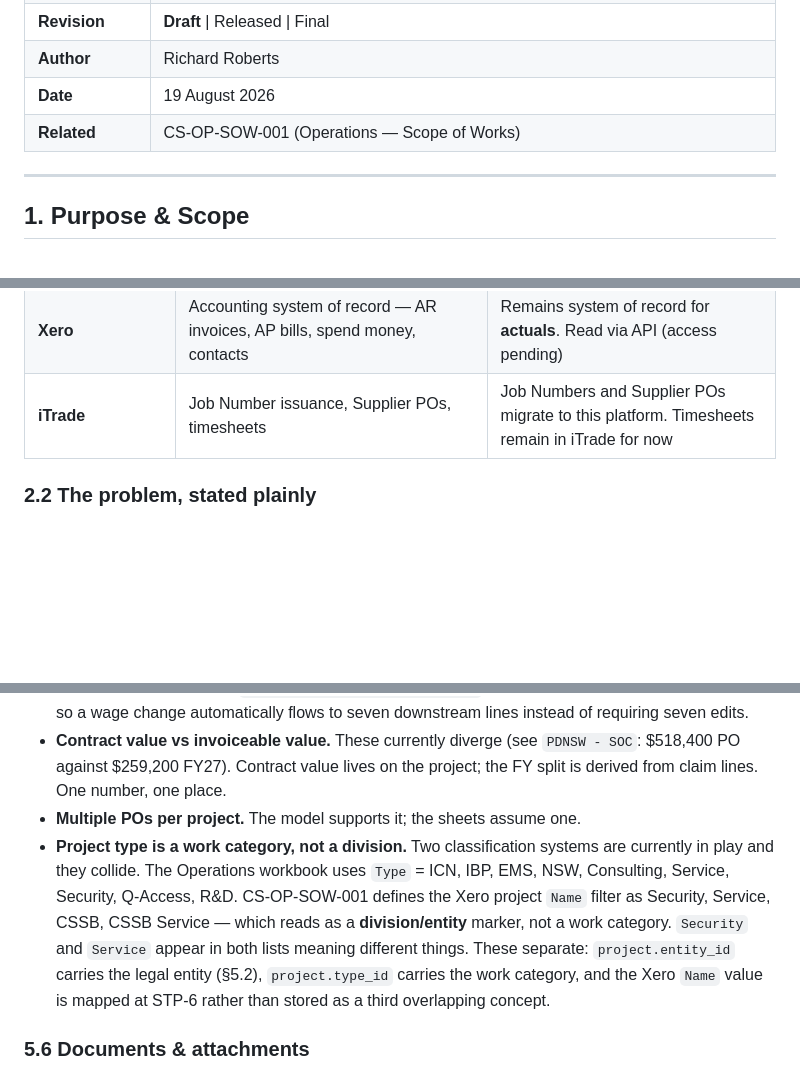
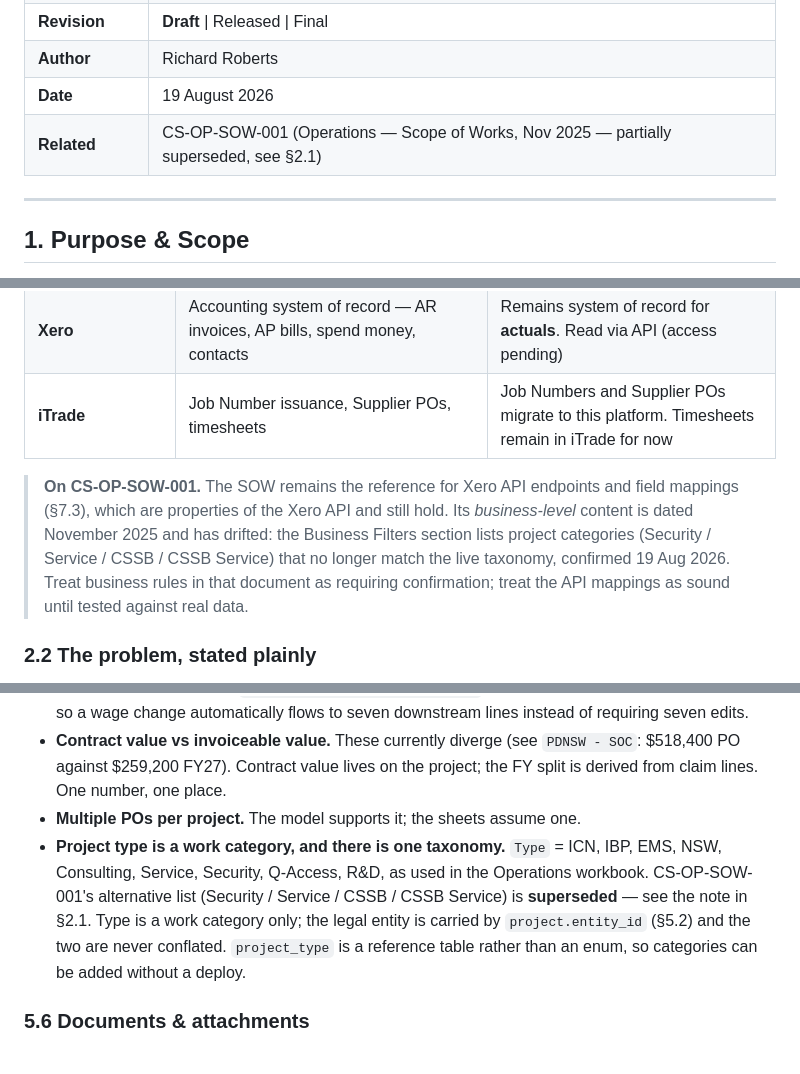
Before and after one commit to CommsecurityAU/operations, a Markdown page: CS-OP-ARCH-001-Operations-Platform-Architecture.md, 3 parts joined by grey strips. Drawn GitHub-style; blank space fills up the shorter version.

Commit message:
Updated MD

```diff
--- a/CS-OP-ARCH-001-Operations-Platform-Architecture.md
+++ b/CS-OP-ARCH-001-Operations-Platform-Architecture.md
@@ -7,7 +7,7 @@
 | **Revision** | **Draft** \| Released \| Final |
 | **Author** | Richard Roberts |
 | **Date** | 19 August 2026 |
-| **Related** | CS-OP-SOW-001 (Operations — Scope of Works) |
+| **Related** | CS-OP-SOW-001 (Operations — Scope of Works, Nov 2025 — partially superseded, see §2.1) |
 
 ---
 
@@ -32,6 +32,8 @@ The platform serves **three legal entities** — CommSecurity Smart Buildings Pt
 | **Google Sheets** (3 workbooks) | System of record for projects, forecast invoicing, procurement, project & office expenses, dashboard | Retired as system of record; optional read-only export during transition |
 | **Xero** | Accounting system of record — AR invoices, AP bills, spend money, contacts | Remains system of record for **actuals**. Read via API (access pending) |
 | **iTrade** | Job Number issuance, Supplier POs, timesheets | Job Numbers and Supplier POs migrate to this platform. Timesheets remain in iTrade for now |
+
+> **On CS-OP-SOW-001.** The SOW remains the reference for Xero API endpoints and field mappings (§7.3), which are properties of the Xero API and still hold. Its *business-level* content is dated November 2025 and has drifted: the Business Filters section lists project categories (Security / Service / CSSB / CSSB Service) that no longer match the live taxonomy, confirmed 19 Aug 2026. Treat business rules in that document as requiring confirmation; treat the API mappings as sound until tested against real data.
 
 ### 2.2 The problem, stated plainly
 
@@ -236,7 +238,7 @@ These are currently implicit in the spreadsheets and are a recurring source of d
 - **Derived vs entered office expenses.** Payroll tax, WorkCover and superannuation are *computed from wages*, not typed in. `office_expense_line.is_derived` plus a rule reference makes this visible, so a wage change automatically flows to seven downstream lines instead of requiring seven edits.
 - **Contract value vs invoiceable value.** These currently diverge (see `PDNSW - SOC`: $518,400 PO against $259,200 FY27). Contract value lives on the project; the FY split is derived from claim lines. One number, one place.
 - **Multiple POs per project.** The model supports it; the sheets assume one.
-- **Project type is a work category, not a division.** Two classification systems are currently in play and they collide. The Operations workbook uses `Type` = ICN, IBP, EMS, NSW, Consulting, Service, Security, Q-Access, R&D. CS-OP-SOW-001 defines the Xero project `Name` filter as Security, Service, CSSB, CSSB Service — which reads as a **division/entity** marker, not a work category. `Security` and `Service` appear in both lists meaning different things. These separate: `project.entity_id` carries the legal entity (§5.2), `project.type_id` carries the work category, and the Xero `Name` value is mapped at STP-6 rather than stored as a third overlapping concept.
+- **Project type is a work category, and there is one taxonomy.** `Type` = ICN, IBP, EMS, NSW, Consulting, Service, Security, Q-Access, R&D, as used in the Operations workbook. CS-OP-SOW-001's alternative list (Security / Service / CSSB / CSSB Service) is **superseded** — see the note in §2.1. Type is a work category only; the legal entity is carried by `project.entity_id` (§5.2) and the two are never conflated. `project_type` is a reference table rather than an enum, so categories can be added without a deploy.
 
 ### 5.6 Documents & attachments
 
```
Also changed, not shown: other parts of CS-OP-ARCH-001-Operations-Platform-Architecture.md (+1 -0 lines).
